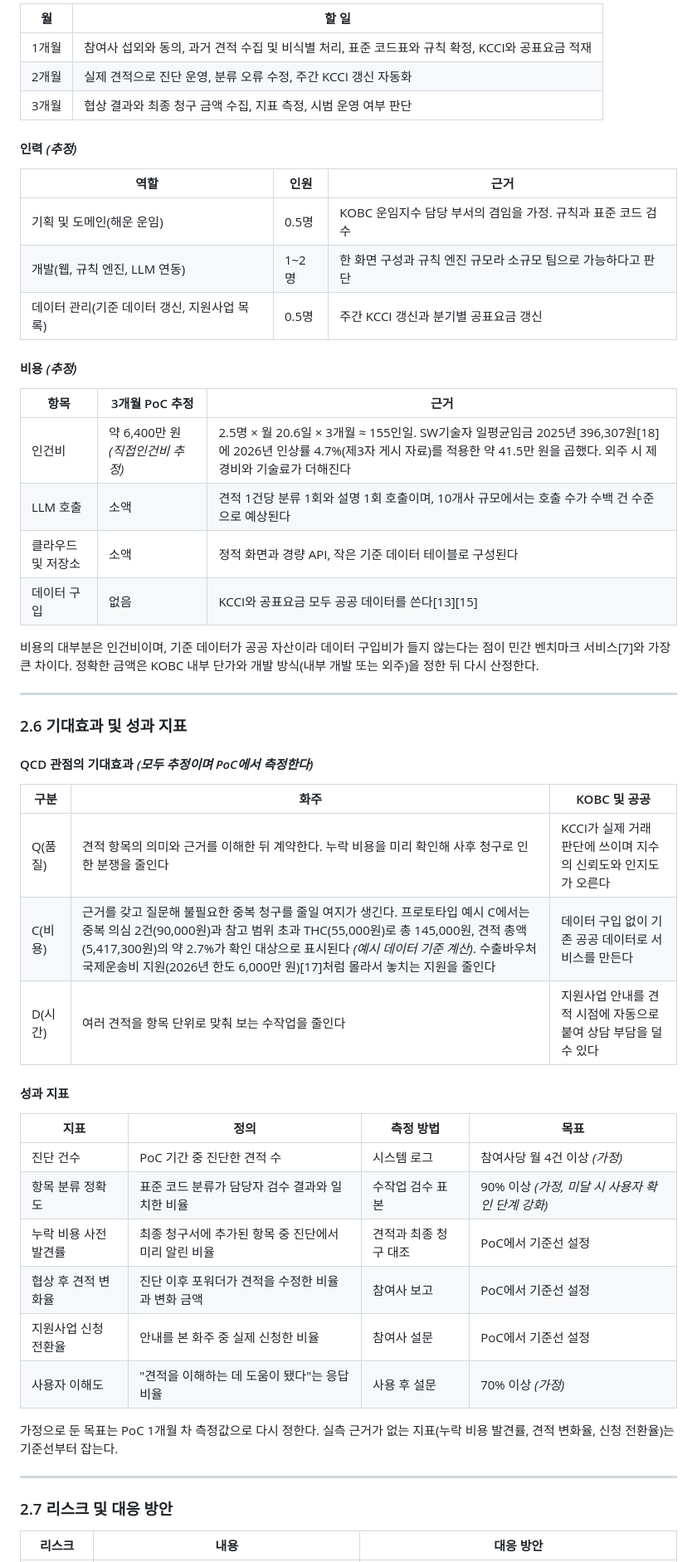
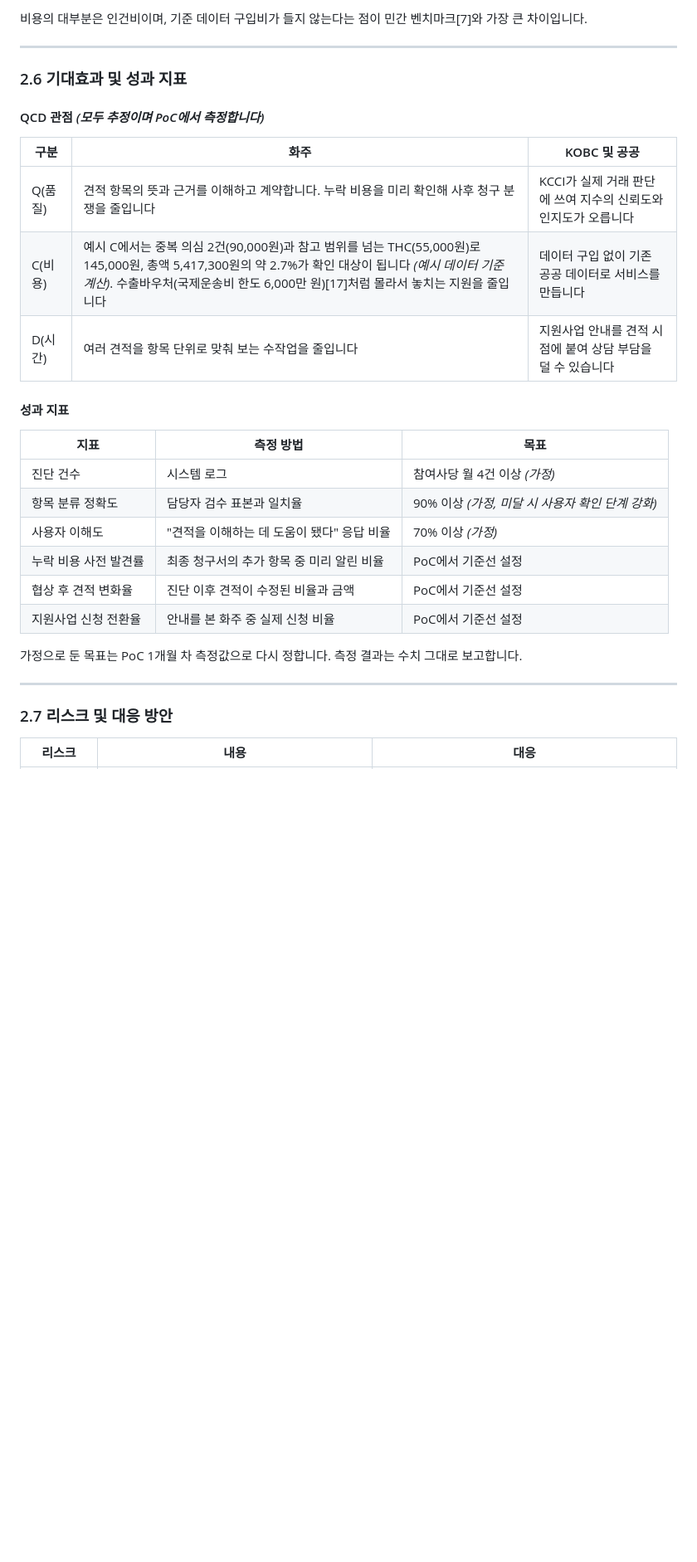
Before and after one commit to letstakeabreak/maritime-ax-2026, a Markdown page: docs/proposal/proposal.md, the part around one of its changes. Shown at 83% size. Rendered like a GitHub page; blank space fills up the shorter version.

```diff
--- a/docs/proposal/proposal.md
+++ b/docs/proposal/proposal.md
@@ -196,57 +214,34 @@ LLM 출력은 정해진 스키마(JSON)로만 받고, 스키마를 벗어나거
 
-| 월 | 할 일 |
-|---|---|
-| 1개월 | 참여사 섭외와 동의, 과거 견적 수집 및 비식별 처리, 표준 코드표와 규칙 확정, KCCI와 공표요금 적재 |
-| 2개월 | 실제 견적으로 진단 운영, 분류 오류 수정, 주간 KCCI 갱신 자동화 |
-| 3개월 | 협상 결과와 최종 청구 금액 수집, 지표 측정, 시범 운영 여부 판단 |
-
-#### 인력 *(추정)*
-
-| 역할 | 인원 | 근거 |
-|---|---|---|
-| 기획 및 도메인(해운 운임) | 0.5명 | KOBC 운임지수 담당 부서의 겸임을 가정. 규칙과 표준 코드 검수 |
-| 개발(웹, 규칙 엔진, LLM 연동) | 1~2명 | 한 화면 구성과 규칙 엔진 규모라 소규모 팀으로 가능하다고 판단 |
-| 데이터 관리(기준 데이터 갱신, 지원사업 목록) | 0.5명 | 주간 KCCI 갱신과 분기별 공표요금 갱신 |
-
-#### 비용 *(추정)*
-
-| 항목 | 3개월 PoC 추정 | 근거 |
-|---|---|---|
-| 인건비 | 약 6,400만 원 *(직접인건비 추정)* | 2.5명 × 월 20.6일 × 3개월 ≈ 155인일. SW기술자 일평균임금 2025년 396,307원[18]에 2026년 인상률 4.7%(제3자 게시 자료)를 적용한 약 41.5만 원을 곱했다. 외주 시 제경비와 기술료가 더해진다 |
-| LLM 호출 | 소액 | 견적 1건당 분류 1회와 설명 1회 호출이며, 10개사 규모에서는 호출 수가 수백 건 수준으로 예상된다 |
-| 클라우드 및 저장소 | 소액 | 정적 화면과 경량 API, 작은 기준 데이터 테이블로 구성된다 |
-| 데이터 구입 | 없음 | KCCI와 공표요금 모두 공공 데이터를 쓴다[13][15] |
-
-비용의 대부분은 인건비이며, 기준 데이터가 공공 자산이라 데이터 구입비가 들지 않는다는 점이 민간 벤치마크 서비스[7]와 가장 큰 차이다. 정확한 금액은 KOBC 내부 단가와 개발 방식(내부 개발 또는 외주)을 정한 뒤 다시 산정한다.
+비용의 대부분은 인건비이며, 기준 데이터 구입비가 들지 않는다는 점이 민간 벤치마크[7]와 가장 큰 차이입니다.
 
 ---
 
 ### 2.6 기대효과 및 성과 지표
 
-#### QCD 관점의 기대효과 *(모두 추정이며 PoC에서 측정한다)*
+#### QCD 관점 *(모두 추정이며 PoC에서 측정합니다)*
 
 | 구분 | 화주 | KOBC 및 공공 |
 |---|---|---|
-| Q(품질) | 견적 항목의 의미와 근거를 이해한 뒤 계약한다. 누락 비용을 미리 확인해 사후 청구로 인한 분쟁을 줄인다 | KCCI가 실제 거래 판단에 쓰이며 지수의 신뢰도와 인지도가 오른다 |
-| C(비용) | 근거를 갖고 질문해 불필요한 중복 청구를 줄일 여지가 생긴다. 프로토타입 예시 C에서는 중복 의심 2건(90,000원)과 참고 범위 초과 THC(55,000원)로 총 145,000원, 견적 총액(5,417,300원)의 약 2.7%가 확인 대상으로 표시된다 *(예시 데이터 기준 계산)*. 수출바우처 국제운송비 지원(2026년 한도 6,000만 원)[17]처럼 몰라서 놓치는 지원을 줄인다 | 데이터 구입 없이 기존 공공 데이터로 서비스를 만든다 |
-| D(시간) | 여러 견적을 항목 단위로 맞춰 보는 수작업을 줄인다 | 지원사업 안내를 견적 시점에 자동으로 붙여 상담 부담을 덜 수 있다 |
+| Q(품질) | 견적 항목의 뜻과 근거를 이해하고 계약합니다. 누락 비용을 미리 확인해 사후 청구 분쟁을 줄입니다 | KCCI가 실제 거래 판단에 쓰여 지수의 신뢰도와 인지도가 오릅니다 |
+| C(비용) | 예시 C에서는 중복 의심 2건(90,000원)과 참고 범위를 넘는 THC(55,000원)로 145,000원, 총액 5,417,300원의 약 2.7%가 확인 대상이 됩니다 *(예시 데이터 기준 계산)*. 수출바우처(국제운송비 한도 6,000만 원)[17]처럼 몰라서 놓치는 지원을 줄입니다 | 데이터 구입 없이 기존 공공 데이터로 서비스를 만듭니다 |
+| D(시간) | 여러 견적을 항목 단위로 맞춰 보는 수작업을 줄입니다 | 지원사업 안내를 견적 시점에 붙여 상담 부담을 덜 수 있습니다 |
 
 #### 성과 지표
 
-| 지표 | 정의 | 측정 방법 | 목표 |
-|---|---|---|---|
-| 진단 건수 | PoC 기간 중 진단한 견적 수 | 시스템 로그 | 참여사당 월 4건 이상 *(가정)* |
-| 항목 분류 정확도 | 표준 코드 분류가 담당자 검수 결과와 일치한 비율 | 수작업 검수 표본 | 90% 이상 *(가정, 미달 시 사용자 확인 단계 강화)* |
-| 누락 비용 사전 발견률 | 최종 청구서에 추가된 항목 중 진단에서 미리 알린 비율 | 견적과 최종 청구 대조 | PoC에서 기준선 설정 |
-| 협상 후 견적 변화율 | 진단 이후 포워더가 견적을 수정한 비율과 변화 금액 | 참여사 보고 | PoC에서 기준선 설정 |
-| 지원사업 신청 전환율 | 안내를 본 화주 중 실제 신청한 비율 | 참여사 설문 | PoC에서 기준선 설정 |
-| 사용자 이해도 | "견적을 이해하는 데 도움이 됐다"는 응답 비율 | 사용 후 설문 | 70% 이상 *(가정)* |
+| 지표 | 측정 방법 | 목표 |
+|---|---|---|
+| 진단 건수 | 시스템 로그 | 참여사당 월 4건 이상 *(가정)* |
+| 항목 분류 정확도 | 담당자 검수 표본과 일치율 | 90% 이상 *(가정, 미달 시 사용자 확인 단계 강화)* |
+| 사용자 이해도 | "견적을 이해하는 데 도움이 됐다" 응답 비율 | 70% 이상 *(가정)* |
+| 누락 비용 사전 발견률 | 최종 청구서의 추가 항목 중 미리 알린 비율 | PoC에서 기준선 설정 |
+| 협상 후 견적 변화율 | 진단 이후 견적이 수정된 비율과 금액 | PoC에서 기준선 설정 |
+| 지원사업 신청 전환율 | 안내를 본 화주 중 실제 신청 비율 | PoC에서 기준선 설정 |
 
-가정으로 둔 목표는 PoC 1개월 차 측정값으로 다시 정한다. 실측 근거가 없는 지표(누락 비용 발견률, 견적 변화율, 신청 전환율)는 기준선부터 잡는다.
+가정으로 둔 목표는 PoC 1개월 차 측정값으로 다시 정합니다. 측정 결과는 수치 그대로 보고합니다.
 
 ---
 
 ### 2.7 리스크 및 대응 방안
 
-| 리스크 | 내용 | 대응 방안 |
+| 리스크 | 내용 | 대응 |
 |---|---|---|
```
Also changed, not shown: other parts of docs/proposal/proposal.md (+132 -113 lines).
